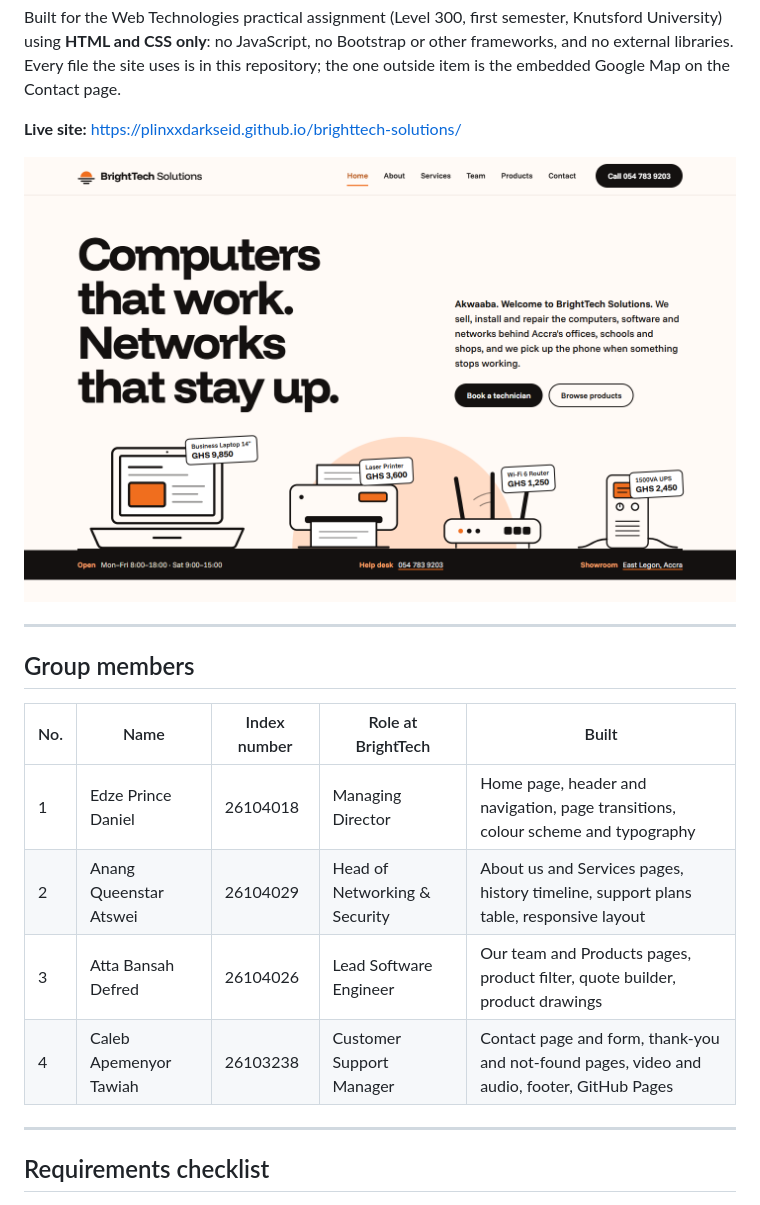
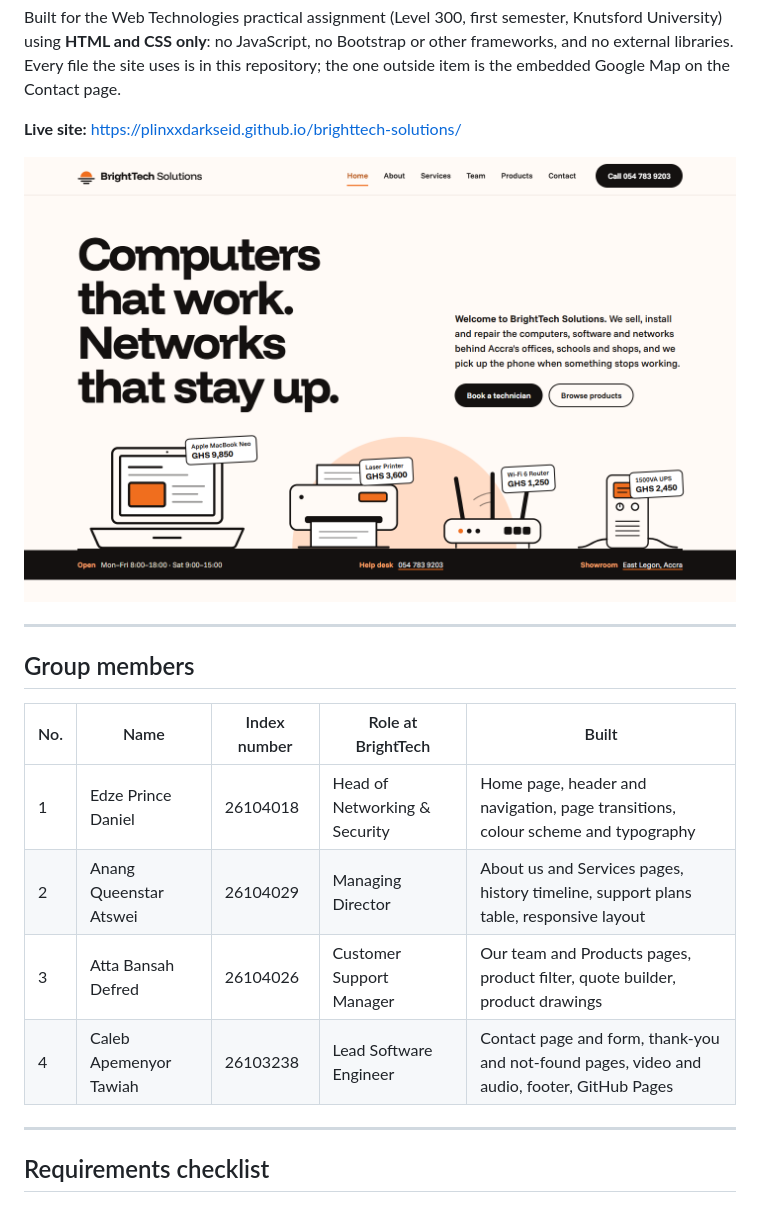
Before and after one commit to PlinxxDarkseid/brighttech-solutions, a Markdown page: README.md, the part around the change. GitHub-like rendering; pictures changed too: docs/screenshot-desktop.png.

```diff
--- a/README.md
+++ b/README.md
@@ -17,10 +17,10 @@ libraries. Every file the site uses is in this repository; the one outside item
 
 | No. | Name | Index number | Role at BrightTech | Built |
 |---|---|---|---|---|
-| 1 | Edze Prince Daniel | 26104018 | Managing Director | Home page, header and navigation, page transitions, colour scheme and typography |
-| 2 | Anang Queenstar Atswei | 26104029 | Head of Networking & Security | About us and Services pages, history timeline, support plans table, responsive layout |
-| 3 | Atta Bansah Defred | 26104026 | Lead Software Engineer | Our team and Products pages, product filter, quote builder, product drawings |
-| 4 | Caleb Apemenyor Tawiah | 26103238 | Customer Support Manager | Contact page and form, thank-you and not-found pages, video and audio, footer, GitHub Pages |
+| 1 | Edze Prince Daniel | 26104018 | Head of Networking & Security | Home page, header and navigation, page transitions, colour scheme and typography |
+| 2 | Anang Queenstar Atswei | 26104029 | Managing Director | About us and Services pages, history timeline, support plans table, responsive layout |
+| 3 | Atta Bansah Defred | 26104026 | Customer Support Manager | Our team and Products pages, product filter, quote builder, product drawings |
+| 4 | Caleb Apemenyor Tawiah | 26103238 | Lead Software Engineer | Contact page and form, thank-you and not-found pages, video and audio, footer, GitHub Pages |
 
 ---
 
```
Also changed, not shown: docs/screenshot-mobile.png, docs/screenshot-products.png, 3 other files.
